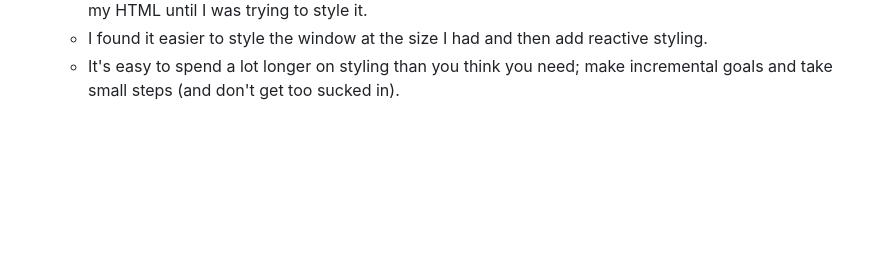
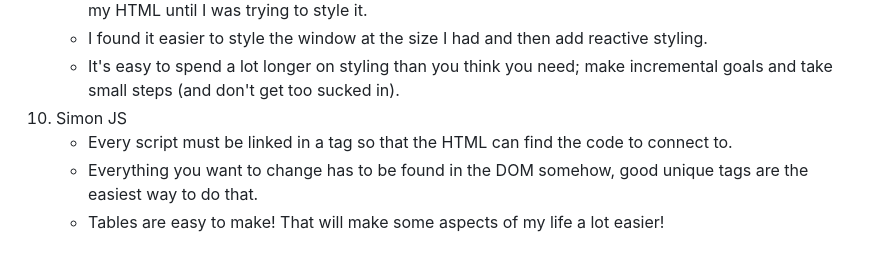
Before and after one commit to RebekahSowards/startup, a Markdown page: README.md, the part around the change. Drawn GitHub-style; blank space fills up the shorter version.

Commit message:
Update README for Simon JS.

```diff
--- a/README.md
+++ b/README.md
@@ -48,3 +48,7 @@ Assignments:
     - I did these two assignments together, because I found that I didn't fully understand what I needed in my HTML until I was trying to style it.
     - I found it easier to style the window at the size I had and then add reactive styling.
     - It's easy to spend a lot longer on styling than you think you need; make incremental goals and take small steps (and don't get too sucked in).
+10. Simon JS
+    - Every script must be linked in a <script/> tag so that the HTML can find the code to connect to.
+    - Everything you want to change has to be found in the DOM somehow, good unique tags are the easiest way to do that.
+    - Tables are easy to make! That will make some aspects of my life a lot easier!
```
